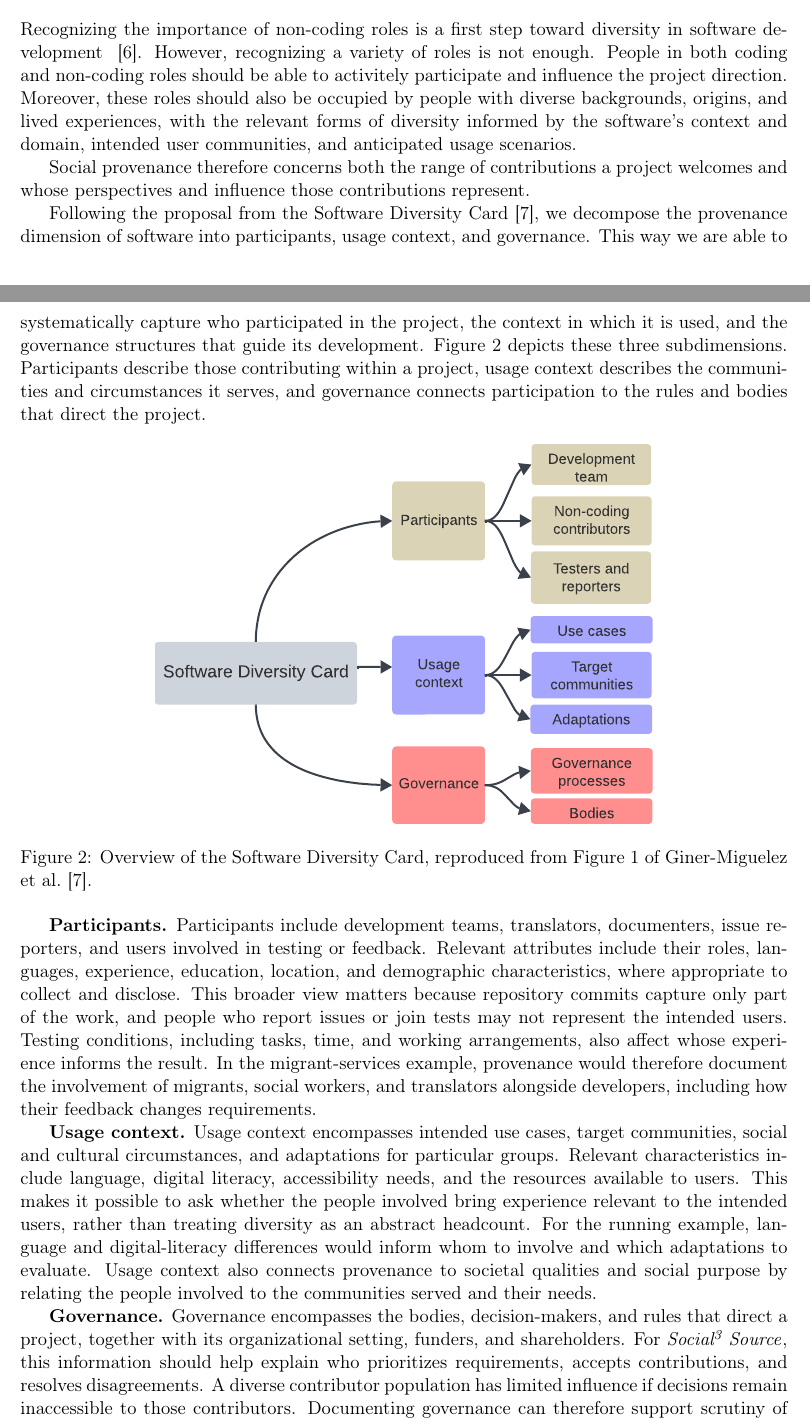
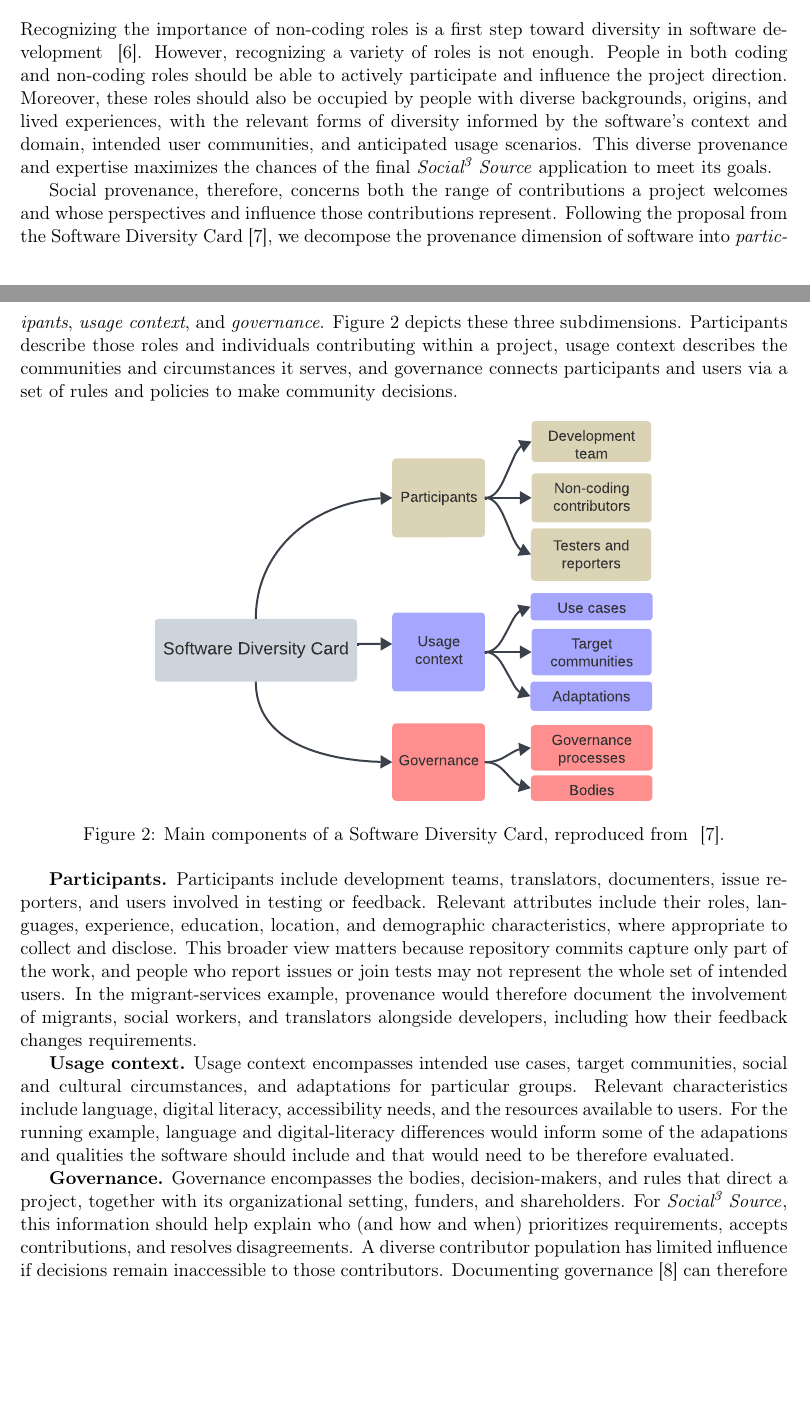
Before and after one commit to jcabot/social3source, a LaTeX paper (main.tex): two parts of pages 4 and 5 of 13, joined at a grey line, cut so that both start at the same text, the shorter picture padded with empty space. Compiled offline with pdfLaTeX.

Commit message:
checked provenance

```diff
--- a/main.tex
+++ b/main.tex
@@ -181,42 +181,38 @@
 
 Recognizing the importance of non-coding roles is a first step toward diversity in software development ~\cite{Canovas2022NonCoding}.
 However, recognizing a variety of roles is not enough.
-People in both coding and non-coding roles should be able to activitely participate and influence the project direction.
+People in both coding and non-coding roles should be able to actively participate and influence the project direction.
 Moreover, these roles should also be occupied by people with diverse backgrounds, origins, and lived experiences, with the relevant forms of diversity informed by the software's context and domain, intended user communities, and anticipated usage scenarios.
+This diverse provenance and expertise maximizes the chances of the final \socialsource{} application to meet its goals.
 
-Social provenance therefore concerns both the range of contributions a project welcomes and whose perspectives and influence those contributions represent.
-
-Following the proposal from the Software Diversity Card~\cite{R2}, we decompose the provenance dimension of software into participants, usage context, and governance.
-This way we are able to systematically capture who participated in the project, the context in which it is used, and the governance structures that guide its development.
+Social provenance, therefore, concerns both the range of contributions a project welcomes and whose perspectives and influence those contributions represent. Following the proposal from the Software Diversity Card~\cite{R2}, we decompose the provenance dimension of software into \textit{participants}, \textit{usage context}, and \textit{governance}.
 Figure~\ref{fig:diversity-card} depicts these three subdimensions.
-Participants describe those contributing within a project, usage context describes the communities and circumstances it serves, and governance connects participation to the rules and bodies that direct the project.
+Participants describe those roles and individuals contributing within a project, usage context describes the communities and circumstances it serves, and governance connects participants and users via a set of rules and policies to make community decisions.
 
 \begin{figure}[!htbp]
 \centering
 \includegraphics[width=0.68\linewidth,height=0.32\textheight,keepaspectratio]{figures/software-diversity-card-overview.pdf}
-\caption{Overview of the Software Diversity Card, reproduced from Figure~1 of Giner-Miguelez et al.~\cite{R2}.}
+\caption{Main components of a Software Diversity Card, reproduced from ~\cite{R2}.}
 \label{fig:diversity-card}
 \end{figure}
 
 \textbf{Participants.}
 Participants include development teams, translators, documenters, issue reporters, and users involved in testing or feedback.
 Relevant attributes include their roles, languages, experience, education, location, and demographic characteristics, where appropriate to collect and disclose.
-This broader view matters because repository commits capture only part of the work, and people who report issues or join tests may not represent the intended users.
-Testing conditions, including tasks, time, and working arrangements, also affect whose experience informs the result.
+This broader view matters because repository commits capture only part of the work, and people who report issues or join tests may not represent the whole set of intended users.
 In the migrant-services example, provenance would therefore document the involvement of migrants, social workers, and translators alongside developers, including how their feedback changes requirements.
 
 \textbf{Usage context.}
 Usage context encompasses intended use cases, target communities, social and cultural circumstances, and adaptations for particular groups.
 Relevant characteristics include language, digital literacy, accessibility needs, and the resources available to users.
-This makes it possible to ask whether the people involved bring experience relevant to the intended users, rather than treating diversity as an abstract headcount.
-For the running example, language and digital-literacy differences would inform whom to involve and which adaptations to evaluate.
-Usage context also connects provenance to societal qualities and social purpose by relating the people involved to the communities served and their needs.
+For the running example, language and digital-literacy differences would inform some of the adapations and qualities the software should include and that would need to be therefore evaluated.
+
 
 \textbf{Governance.}
 Governance encompasses the bodies, decision-makers, and rules that direct a project, together with its organizational setting, funders, and shareholders.
-For \socialsource{}, this information should help explain who prioritizes requirements, accepts contributions, and resolves disagreements.
+For \socialsource{}, this information should help explain who (and how and when) prioritizes requirements, accepts contributions, and resolves disagreements.
 A diverse contributor population has limited influence if decisions remain inaccessible to those contributors.
-Documenting governance can therefore support scrutiny of whether community participation affects the application's direction.
+Documenting governance \cite{GovernanceDSL}  can therefore support scrutiny of whether community participation affects the application's direction.
 
 
 \section{Societal qualities}
```
Also changed, not shown: references.bib (+11 -0 lines).
